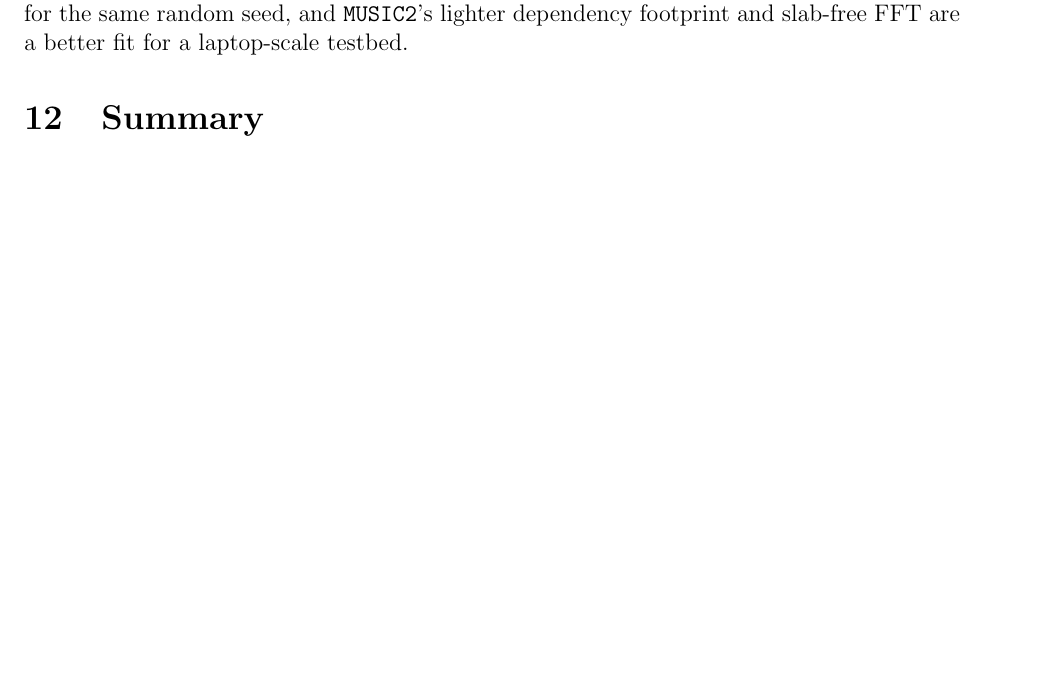
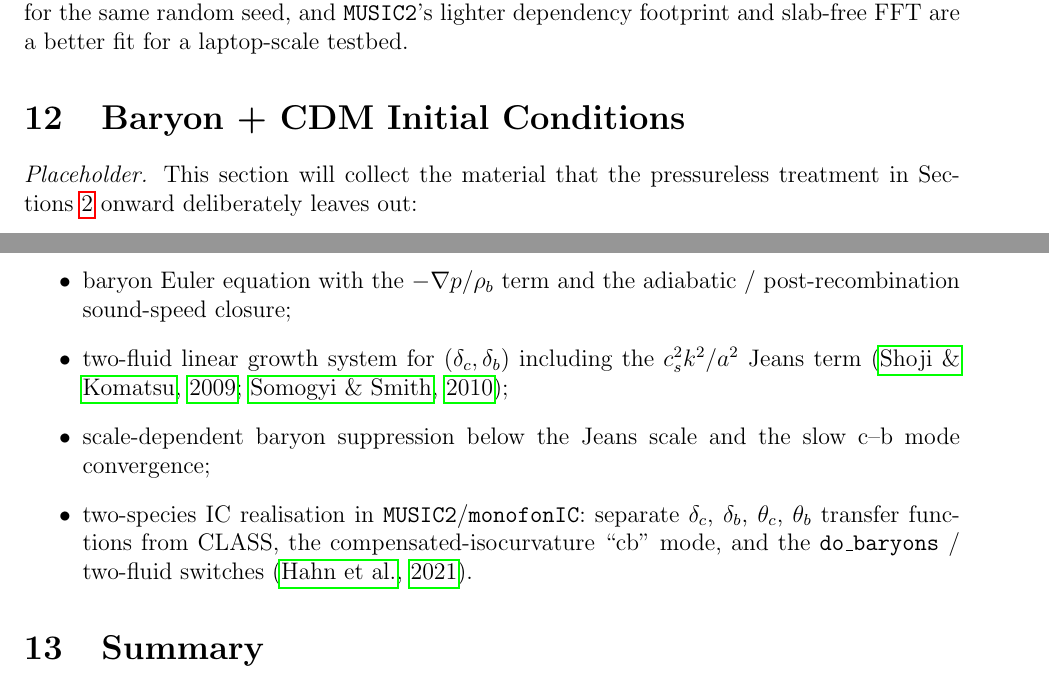
Before and after one commit to jeonggyukim/cosmo-sim, a LaTeX document (notes/cosmo_ic.tex): part of page 30 of 42 before the commit and two parts of pages 30 and 31 of 42 after it, the two joined at a grey line, cut so that both start at the same text, the shorter picture padded with empty space. Compiled offline with pdfLaTeX.

Commit message:
notes/cosmo_ic: signpost pressureless scope; add baryon+CDM stub
Add an "Organisation and pressure" paragraph to the Introduction that
tells the reader the main body uses the pressureless fluid system
(which is what LPT assumes), and that baryonic pressure, the two-fluid
growth system, and joint baryon+CDM IC generation are collected in
a dedicated Section "Baryon + CDM Initial Conditions" near the end.

The new section is currently a placeholder listing what it will
cover (baryon Euler + sound-speed closure, two-fluid growth with
c_s^2 k^2/a^2 Jeans term, scale-dependent baryon suppression, and
two-species IC realisation in MUSIC2/monofonIC).  Adds Shoji-Komatsu
2009 and Somogyi-Smith 2010 bib entries used there.

```diff
--- a/notes/cosmo_ic.tex
+++ b/notes/cosmo_ic.tex
@@ -2135,6 +2150,29 @@ random seed, and \texttt{MUSIC2}'s lighter dependency footprint and
 slab-free FFT are a better fit for a laptop-scale testbed.
 
 %----------------------------------------------------------------------
+\section{Baryon + CDM Initial Conditions}
+\label{sec:baryons_cdm}
+
+\emph{Placeholder.}  This section will collect the material that the
+pressureless treatment in Sections~\ref{sec:fluid} onward deliberately
+leaves out:
+%
+\begin{itemize}
+  \item baryon Euler equation with the $-\nabla p/\rho_b$ term and the
+        adiabatic / post-recombination sound-speed closure;
+  \item two-fluid linear growth system for $(\delta_c,\delta_b)$
+        including the $c_s^2 k^2/a^2$ Jeans term \citep{ShojiKomatsu2009,
+        Somogyi2010};
+  \item scale-dependent baryon suppression below the Jeans scale and
+        the slow c--b mode convergence;
+  \item two-species IC realisation in \texttt{MUSIC2}/\texttt{monofonIC}:
+        separate $\delta_c$, $\delta_b$, $\theta_c$, $\theta_b$ transfer
+        functions from CLASS, the compensated-isocurvature ``cb'' mode,
+        and the \texttt{do\_baryons} / two-fluid switches
+        \citep{HahnRampfUhlemann2021}.
+\end{itemize}
+
+%----------------------------------------------------------------------
 \section{Summary}
 
 \begin{itemize}
```
Also changed, not shown: notes/cosmo_ic.bib (+22 -0 lines), notes/cosmo_ic.tex (15 more changed lines).
